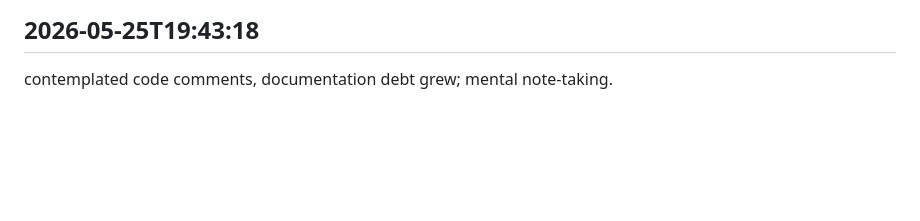
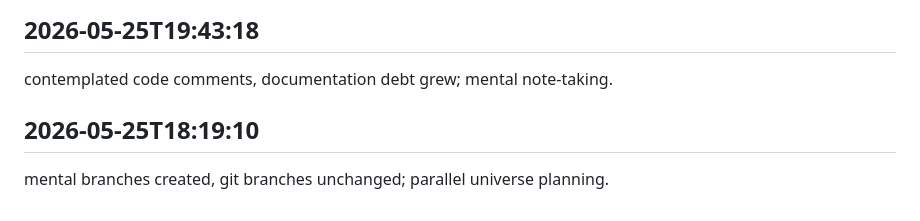
Before and after one commit to ashutoshpatraa/StudyLogix, a Markdown page: worklog.md, the part around the change. GitHub-like rendering; blank space fills up the shorter version.

Commit message:
handled tasks

```diff
--- a/worklog.md
+++ b/worklog.md
@@ -1734,3 +1734,6 @@ cerebral productivity peaked, while GitHub sat idle; tomorrow we code.
 
 ## 2026-05-25T19:43:18
 contemplated code comments, documentation debt grew; mental note-taking.
+
+## 2026-05-25T18:19:10
+mental branches created, git branches unchanged; parallel universe planning.
```
